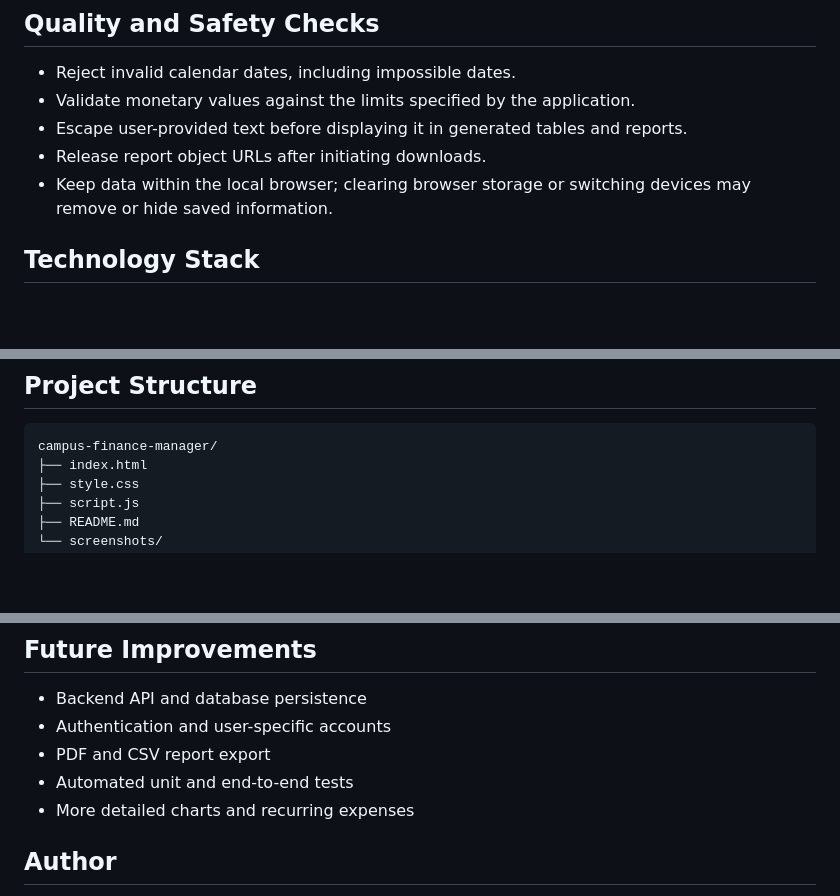
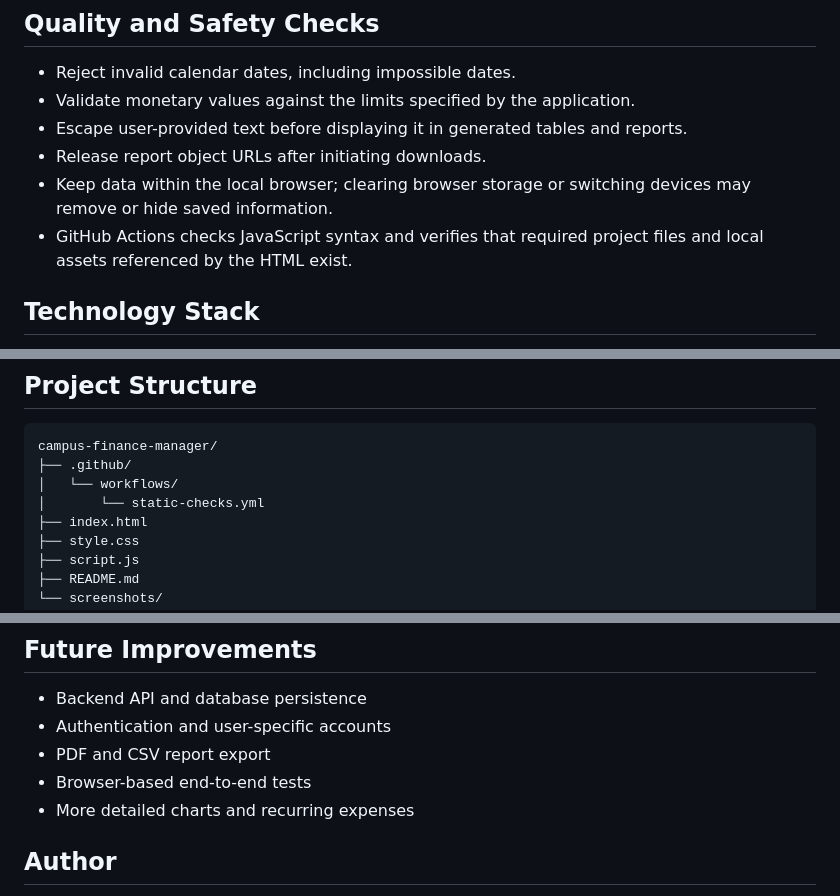
Before and after one commit to pranathibopparaju006/campus-finance-manager, a Markdown page: README.md, 3 parts joined by grey strips. Rendered like a GitHub page; blank space fills up the shorter version.

Commit message:
Document expanded Campus Finance Manager checks

````diff
--- a/README.md
+++ b/README.md
@@ -29,6 +29,7 @@ Campus Finance Manager helps college students track daily expenses, manage their
 - Escape user-provided text before displaying it in generated tables and reports.
 - Release report object URLs after initiating downloads.
 - Keep data within the local browser; clearing browser storage or switching devices may remove or hide saved information.
+- GitHub Actions checks JavaScript syntax and verifies that required project files and local assets referenced by the HTML exist.
 
 ## Technology Stack
 
@@ -88,6 +89,9 @@ Do not use this demo to store sensitive financial information. The application d
 
 ```text
 campus-finance-manager/
+├── .github/
+│   └── workflows/
+│       └── static-checks.yml
 ├── index.html
 ├── style.css
 ├── script.js
@@ -104,7 +108,7 @@ campus-finance-manager/
 - Backend API and database persistence
 - Authentication and user-specific accounts
 - PDF and CSV report export
-- Automated unit and end-to-end tests
+- Browser-based end-to-end tests
 - More detailed charts and recurring expenses
 
 ## Author
````
